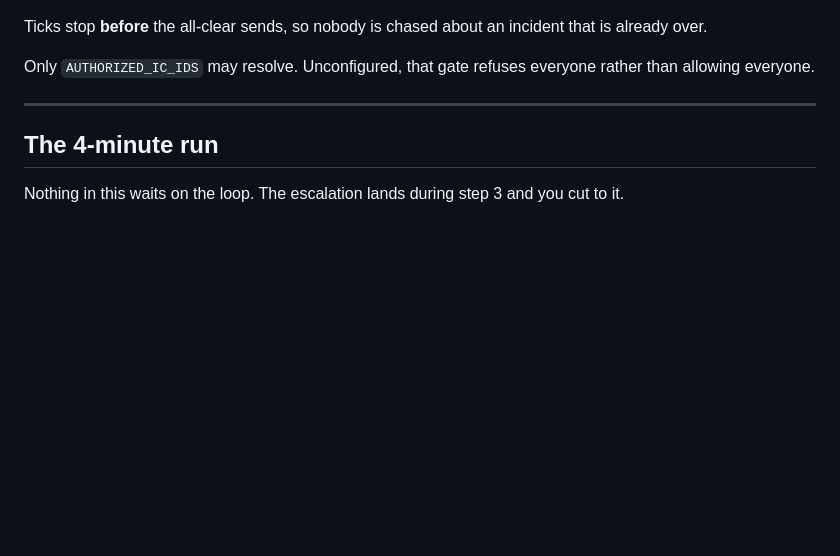
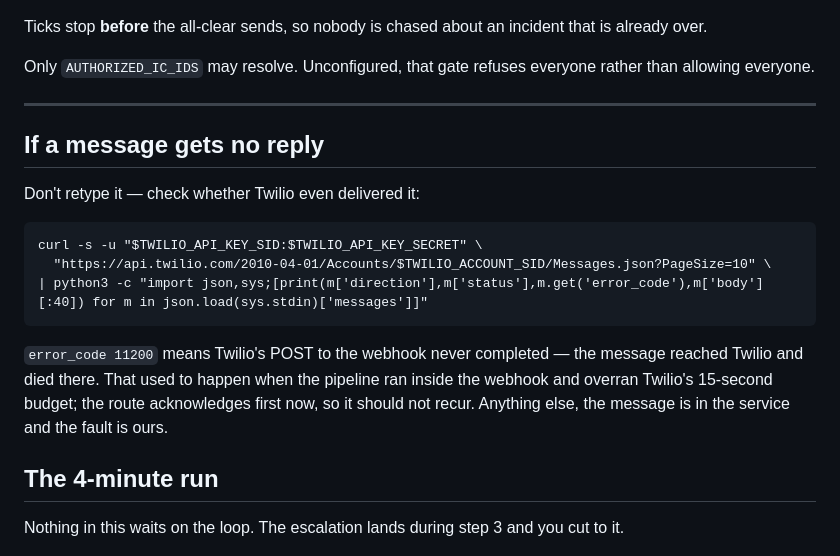
Before and after one commit to 4KInc/CrisisMesh, a Markdown page: docs/DEMO_SEQUENCE.md, the part around the change. Drawn GitHub-style; blank space fills up the shorter version.

Commit message:
Demo sequence: how to tell a lost message from a broken reply
Co-Authored-By: Claude Opus 5 (1M context) <noreply@anthropic.com>

````diff
--- a/docs/DEMO_SEQUENCE.md
+++ b/docs/DEMO_SEQUENCE.md
@@ -286,6 +286,21 @@ than allowing everyone.
 
 ---
 
+## If a message gets no reply
+
+Don't retype it — check whether Twilio even delivered it:
+
+```
+curl -s -u "$TWILIO_API_KEY_SID:$TWILIO_API_KEY_SECRET" \
+  "https://api.twilio.com/2010-04-01/Accounts/$TWILIO_ACCOUNT_SID/Messages.json?PageSize=10" \
+| python3 -c "import json,sys;[print(m['direction'],m['status'],m.get('error_code'),m['body'][:40]) for m in json.load(sys.stdin)['messages']]"
+```
+
+`error_code 11200` means Twilio's POST to the webhook never completed — the message
+reached Twilio and died there. That used to happen when the pipeline ran inside the
+webhook and overran Twilio's 15-second budget; the route acknowledges first now, so it
+should not recur. Anything else, the message is in the service and the fault is ours.
+
 ## The 4-minute run
 
 Nothing in this waits on the loop. The escalation lands during step 3 and you cut to it.
````
